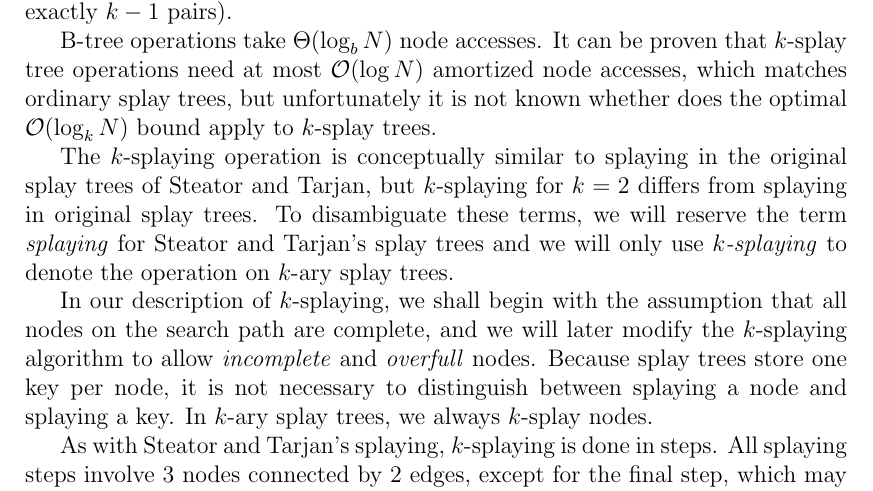
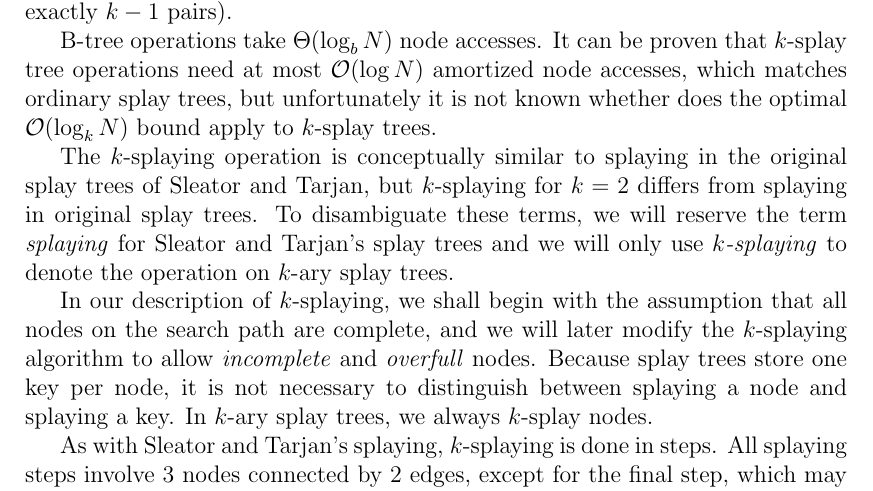
Before and after one commit to agentydragon/thesis, a LaTeX thesis (text/thesis.tex, which reads text/ksplay.tex): part of page 16 of 33, cut so that both start at the same text. Compiled offline with pdfLaTeX.

Commit message:
Fix Sleator typo

```diff
--- a/text/ksplay.tex
+++ b/text/ksplay.tex
@@ -23,9 +23,9 @@ does the optimal $\O(\log_k N)$ bound apply to $k$-splay trees.
 % TODO: check?
 
 The $k$-splaying operation is conceptually similar to splaying in the original
-splay trees of Steator and Tarjan, but $k$-splaying for $k=2$ differs from
+splay trees of Sleator and Tarjan, but $k$-splaying for $k=2$ differs from
 splaying in original splay trees. To disambiguate these terms, we will
-reserve the term \textit{splaying} for Steator and Tarjan's splay trees and
+reserve the term \textit{splaying} for Sleator and Tarjan's splay trees and
 we will only use \textit{$k$-splaying} to denote the operation
 on $k$-ary splay trees.
 
@@ -37,7 +37,7 @@ Because splay trees store one key per node, it is not necessary to distinguish
 between splaying a node and splaying a key. In $k$-ary splay trees, we always
 $k$-splay nodes.
 
-As with Steator and Tarjan's splaying, $k$-splaying is done in steps.
+As with Sleator and Tarjan's splaying, $k$-splaying is done in steps.
 All splaying steps involve 3 nodes connected by 2 edges, except for the final
 step, which may involve the root node and one of its children connected by
 an edge. In every step, the splayed node (or key) moves from the bottom
```
